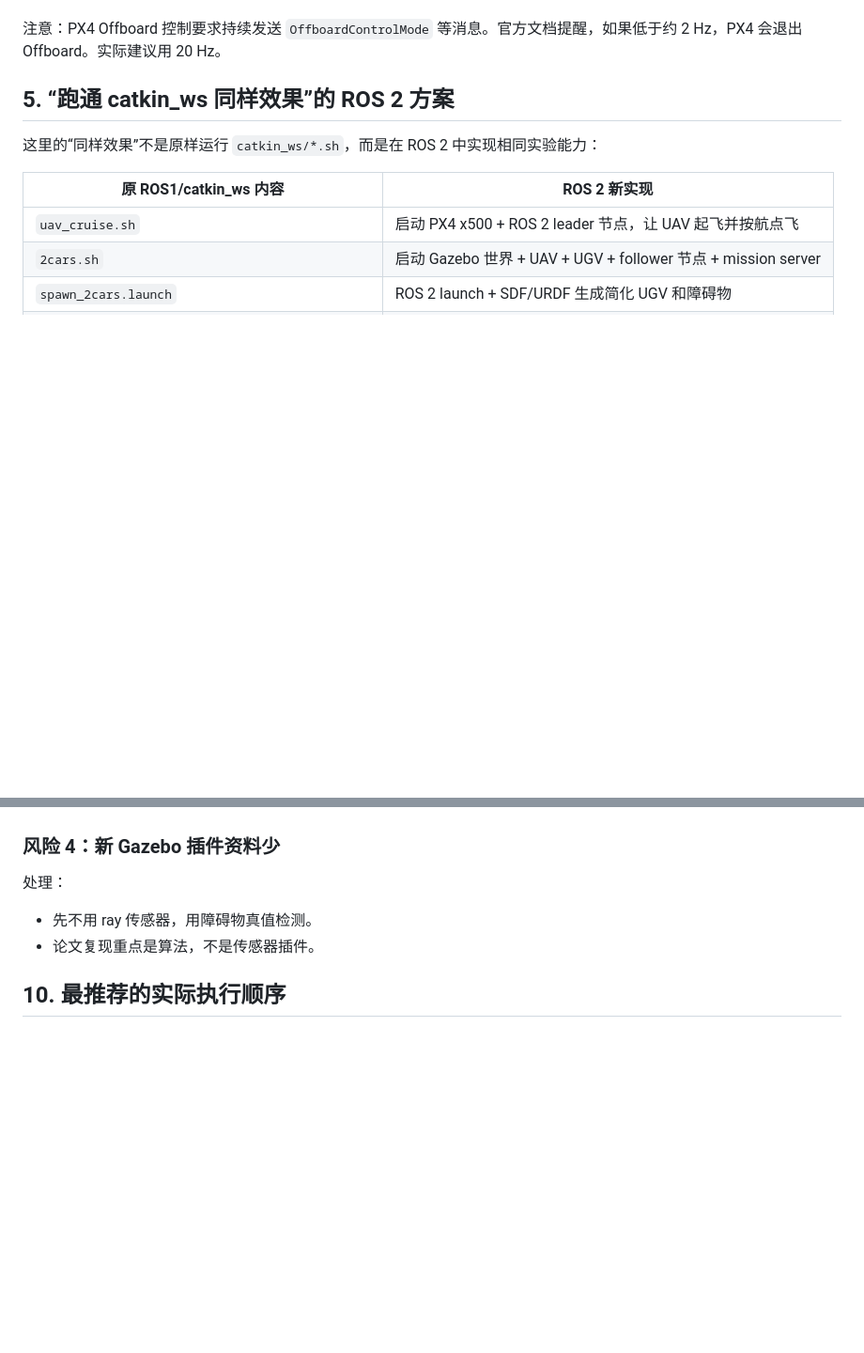
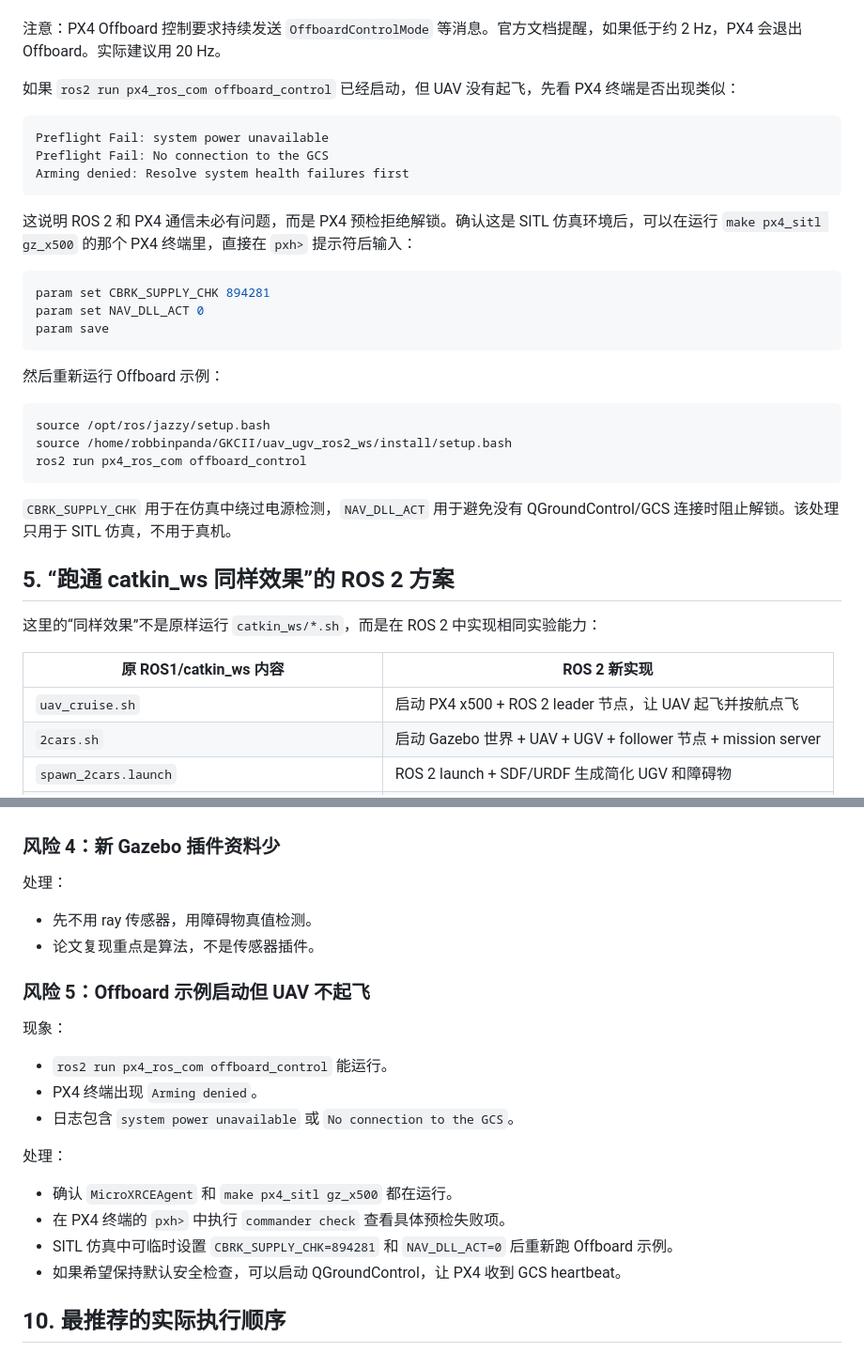
Before and after one commit to robbinpanda/GKCII, a Markdown page: ros2_px4_gazebo_ubuntu24_reproduction/docs/px4_ros2_gazebo_ubuntu24_plan.md, 2 parts joined by grey strips. Shown at 94% size. GitHub-like rendering; blank space fills up the shorter version.

Commit message:
Document PX4 offboard arming workaround

````diff
--- a/ros2_px4_gazebo_ubuntu24_reproduction/docs/px4_ros2_gazebo_ubuntu24_plan.md
+++ b/ros2_px4_gazebo_ubuntu24_reproduction/docs/px4_ros2_gazebo_ubuntu24_plan.md
@@ -309,6 +309,32 @@ ros2 run px4_ros_com offboard_control
 - 起飞并上升到示例设定高度。
 
 注意：PX4 Offboard 控制要求持续发送 `OffboardControlMode` 等消息。官方文档提醒，如果低于约 2 Hz，PX4 会退出 Offboard。实际建议用 20 Hz。
+
+如果 `ros2 run px4_ros_com offboard_control` 已经启动，但 UAV 没有起飞，先看 PX4 终端是否出现类似：
+
+```text
+Preflight Fail: system power unavailable
+Preflight Fail: No connection to the GCS
+Arming denied: Resolve system health failures first
+```
+
+这说明 ROS 2 和 PX4 通信未必有问题，而是 PX4 预检拒绝解锁。确认这是 SITL 仿真环境后，可以在运行 `make px4_sitl gz_x500` 的那个 PX4 终端里，直接在 `pxh>` 提示符后输入：
+
+```bash
+param set CBRK_SUPPLY_CHK 894281
+param set NAV_DLL_ACT 0
+param save
+```
+
+然后重新运行 Offboard 示例：
+
+```bash
+source /opt/ros/jazzy/setup.bash
+source /home/robbinpanda/GKCII/uav_ugv_ros2_ws/install/setup.bash
+ros2 run px4_ros_com offboard_control
+```
+
+`CBRK_SUPPLY_CHK` 用于在仿真中绕过电源检测，`NAV_DLL_ACT` 用于避免没有 QGroundControl/GCS 连接时阻止解锁。该处理只用于 SITL 仿真，不用于真机。
 
 ## 5. “跑通 catkin_ws 同样效果”的 ROS 2 方案
 
@@ -754,6 +780,21 @@ UGV 能前进，`/ugv/odom` 有输出。
 - 先不用 ray 传感器，用障碍物真值检测。
 - 论文复现重点是算法，不是传感器插件。
 
+### 风险 5：Offboard 示例启动但 UAV 不起飞
+
+现象：
+
+- `ros2 run px4_ros_com offboard_control` 能运行。
+- PX4 终端出现 `Arming denied`。
+- 日志包含 `system power unavailable` 或 `No connection to the GCS`。
+
+处理：
+
+- 确认 `MicroXRCEAgent` 和 `make px4_sitl gz_x500` 都在运行。
+- 在 PX4 终端的 `pxh>` 中执行 `commander check` 查看具体预检失败项。
+- SITL 仿真中可临时设置 `CBRK_SUPPLY_CHK=894281` 和 `NAV_DLL_ACT=0` 后重新跑 Offboard 示例。
+- 如果希望保持默认安全检查，可以启动 QGroundControl，让 PX4 收到 GCS heartbeat。
+
 ## 10. 最推荐的实际执行顺序
 
 1. 安装 ROS 2 Jazzy。
````
